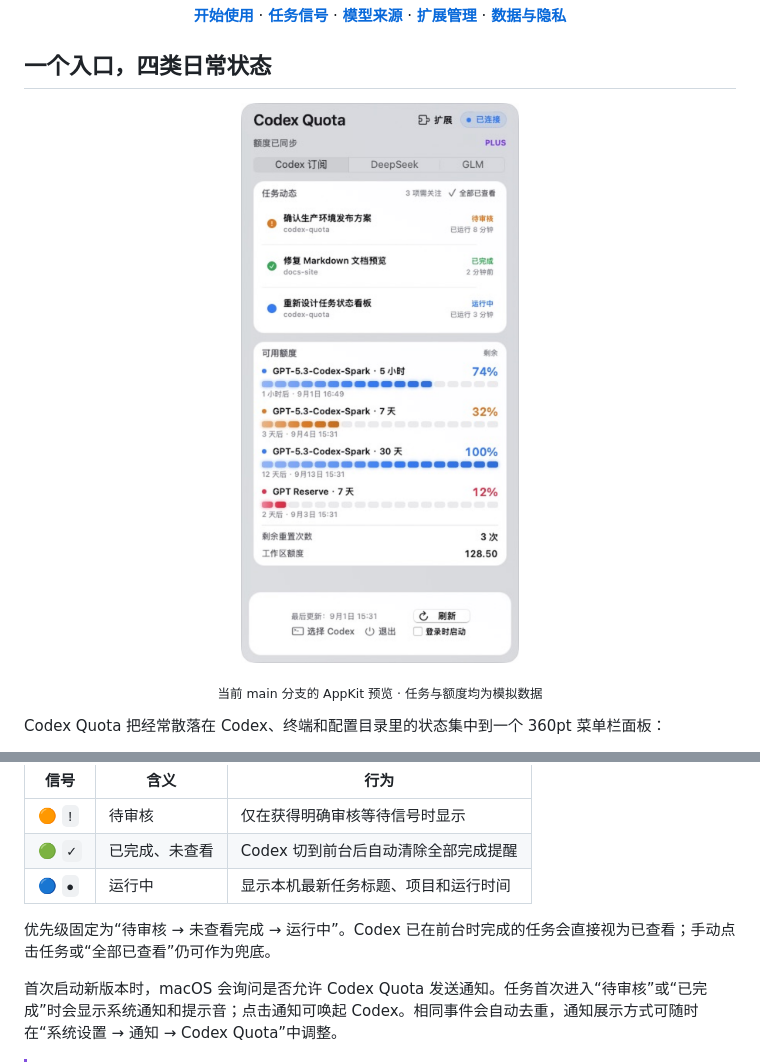
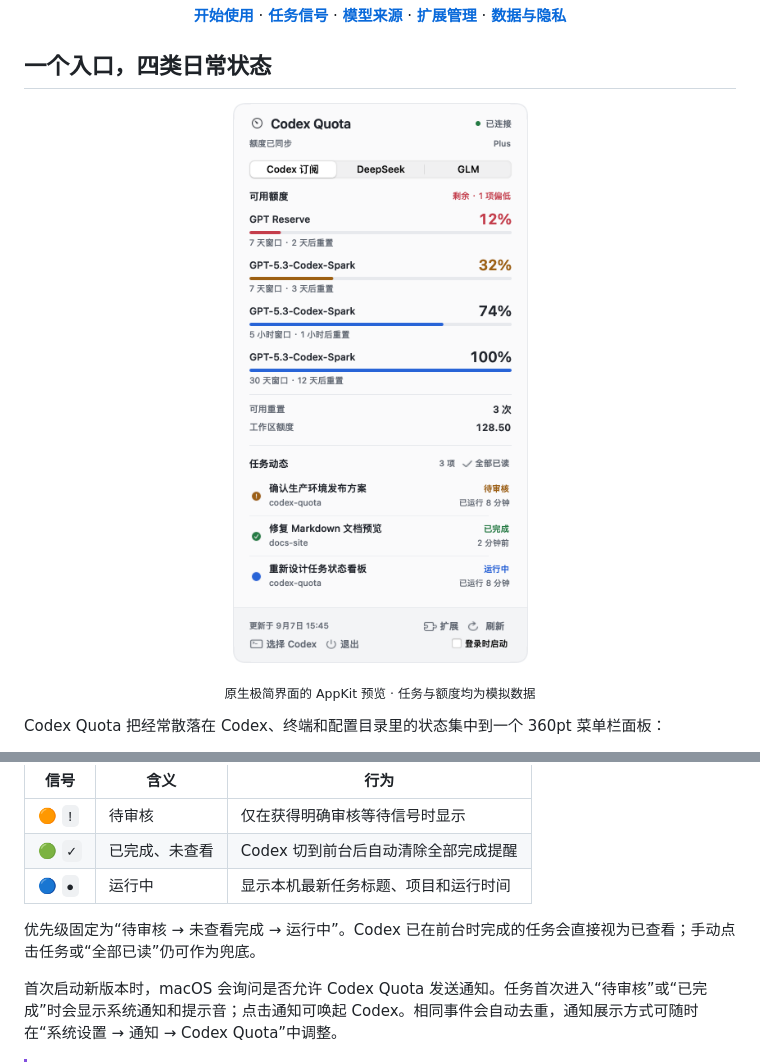
Before and after one commit to msunx/codex-quota, a Markdown page: README.md, 2 parts joined by grey strips. Drawn GitHub-style; pictures changed too: assets/readme/task-panel.png.

```diff
--- a/README.md
+++ b/README.md
@@ -28,7 +28,7 @@
 </p>
 
 <p align="center">
-  <sub>当前 main 分支的 AppKit 预览 · 任务与额度均为模拟数据</sub>
+  <sub>原生极简界面的 AppKit 预览 · 任务与额度均为模拟数据</sub>
 </p>
 
 Codex Quota 把经常散落在 Codex、终端和配置目录里的状态集中到一个 360pt 菜单栏面板：
@@ -74,7 +74,7 @@ cd codex-quota
 | 🟢 `✓` | 已完成、未查看 | Codex 切到前台后自动清除全部完成提醒 |
 | 🔵 `●` | 运行中 | 显示本机最新任务标题、项目和运行时间 |
 
-优先级固定为“待审核 → 未查看完成 → 运行中”。Codex 已在前台时完成的任务会直接视为已查看；手动点击任务或“全部已查看”仍可作为兜底。
+优先级固定为“待审核 → 未查看完成 → 运行中”。Codex 已在前台时完成的任务会直接视为已查看；手动点击任务或“全部已读”仍可作为兜底。
 
 首次启动新版本时，macOS 会询问是否允许 Codex Quota 发送通知。任务首次进入“待审核”或“已完成”时会显示系统通知和提示音；点击通知可唤起 Codex。相同事件会自动去重，通知展示方式可随时在“系统设置 → 通知 → Codex Quota”中调整。
 
```
Also changed, not shown: other parts of README.md (+1 -1 lines), DESIGN.md (+15 -14 lines), PRODUCT.md (+2 -2 lines), 5 other files.
